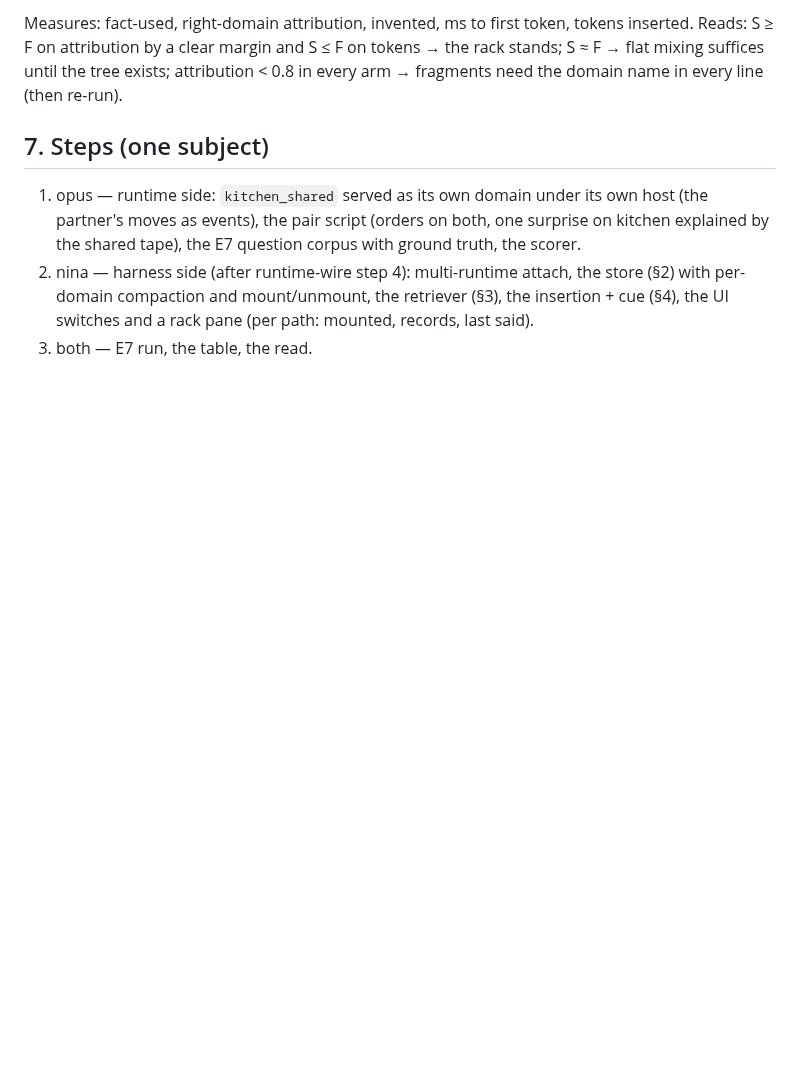
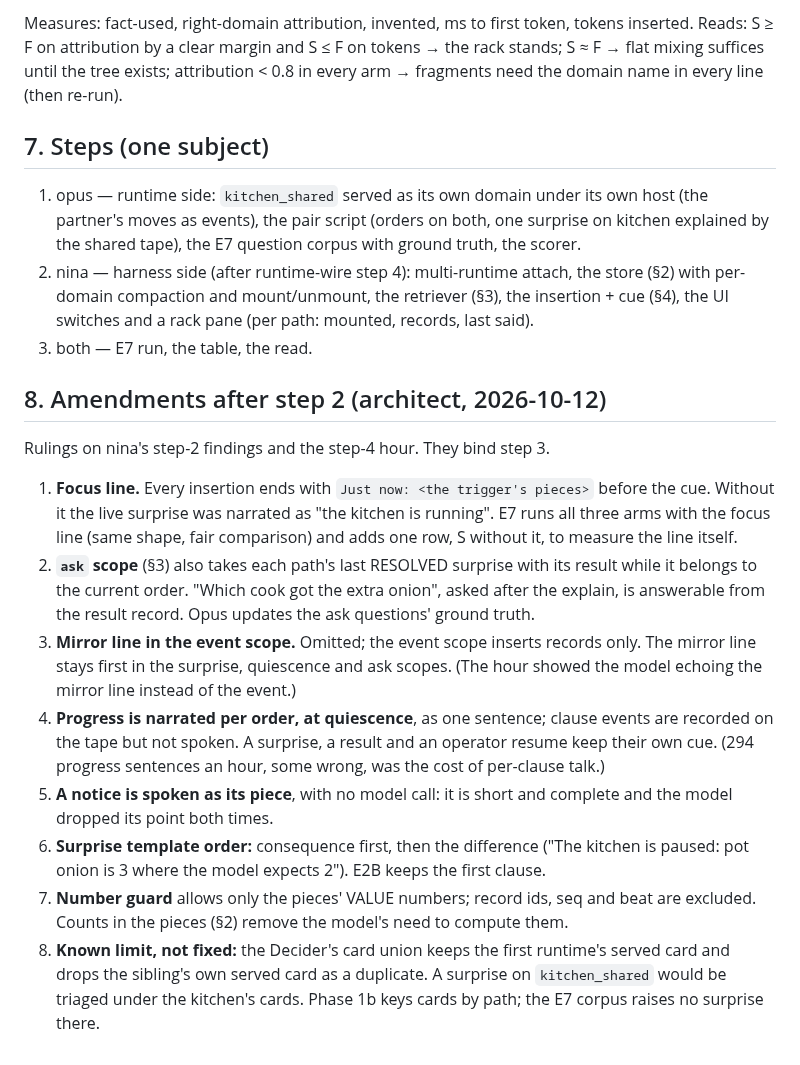
Before and after one commit to metis-lang-dev/metis-agent, a Markdown page: docs/RACK.md, the part around the change. Rendered like a GitHub page; blank space fills up the shorter version.

Commit message:
RACK §8: amendments after step 2 — focus line, ask scope with the resolved surprise, no mirror line in the event scope, per-order progress, spoken notice, consequence-first surprise, number guard on values, card-union limit
Co-Authored-By: Claude Fable 5.1 <noreply@anthropic.com>
Claude-Session: https://claude.ai/code/session_019GjYBjbtXyUXhAYhL7dceT

```diff
--- a/docs/RACK.md
+++ b/docs/RACK.md
@@ -133,3 +133,38 @@ the domain name in every line (then re-run).
    the retriever (§3), the insertion + cue (§4), the UI switches and a
    rack pane (per path: mounted, records, last said).
 3. both — E7 run, the table, the read.
+
+## 8. Amendments after step 2 (architect, 2026-10-12)
+
+Rulings on nina's step-2 findings and the step-4 hour. They bind step 3.
+
+1. **Focus line.** Every insertion ends with `Just now: <the trigger's
+   pieces>` before the cue. Without it the live surprise was narrated
+   as "the kitchen is running". E7 runs all three arms with the focus
+   line (same shape, fair comparison) and adds one row, S without it,
+   to measure the line itself.
+2. **`ask` scope** (§3) also takes each path's last RESOLVED surprise
+   with its result while it belongs to the current order. "Which cook
+   got the extra onion", asked after the explain, is answerable from
+   the result record. Opus updates the ask questions' ground truth.
+3. **Mirror line in the event scope.** Omitted; the event scope inserts
+   records only. The mirror line stays first in the surprise,
+   quiescence and ask scopes. (The hour showed the model echoing the
+   mirror line instead of the event.)
+4. **Progress is narrated per order, at quiescence**, as one sentence;
+   clause events are recorded on the tape but not spoken. A surprise,
+   a result and an operator resume keep their own cue. (294 progress
+   sentences an hour, some wrong, was the cost of per-clause talk.)
+5. **A notice is spoken as its piece**, with no model call: it is short
+   and complete and the model dropped its point both times.
+6. **Surprise template order:** consequence first, then the difference
+   ("The kitchen is paused: pot onion is 3 where the model expects 2").
+   E2B keeps the first clause.
+7. **Number guard** allows only the pieces' VALUE numbers; record ids,
+   seq and beat are excluded. Counts in the pieces (§2) remove the
+   model's need to compute them.
+8. **Known limit, not fixed:** the Decider's card union keeps the first
+   runtime's served card and drops the sibling's own served card as a
+   duplicate. A surprise on `kitchen_shared` would be triaged under the
+   kitchen's cards. Phase 1b keys cards by path; the E7 corpus raises
+   no surprise there.
```
